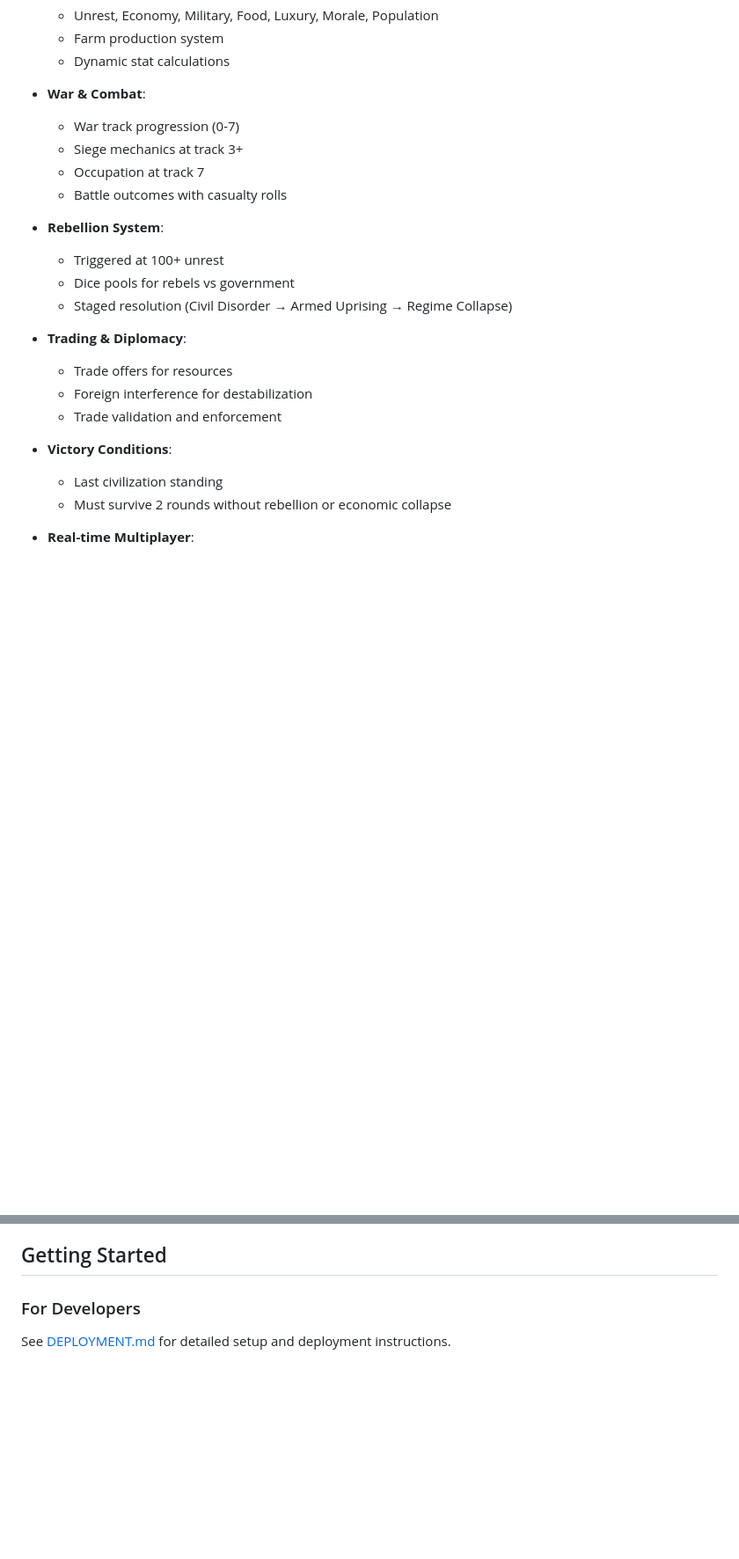
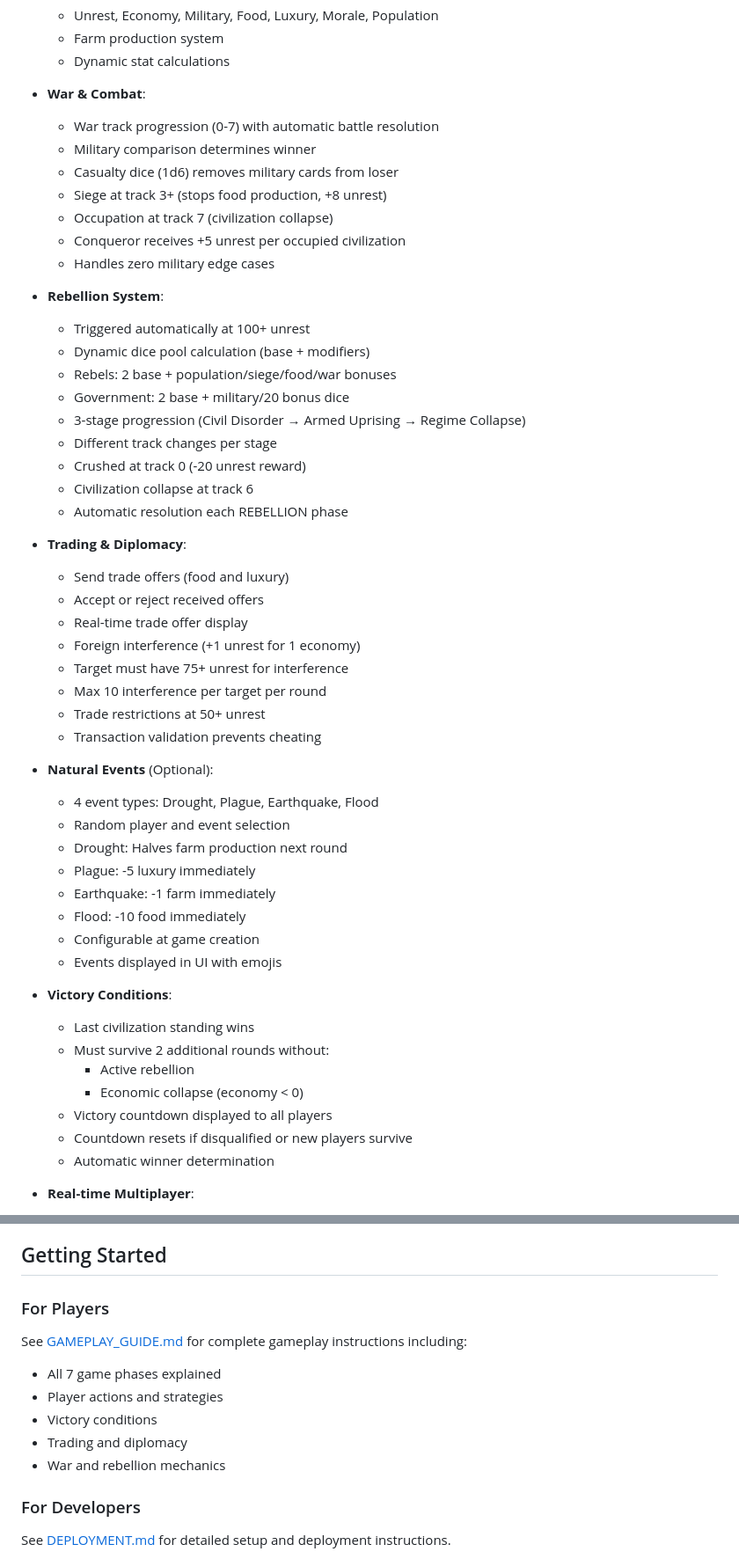
Before and after one commit to Dhyan-JPatel/civilization_online, a Markdown page: README.md, 2 parts joined by grey strips. Shown at 88% size. Rendered like a GitHub page; blank space fills up the shorter version.

Commit message:
Update README with complete feature documentation
Co-authored-by: Dhyan-JPatel <248529514+Dhyan-JPatel@users.noreply.github.com>

```diff
--- a/README.md
+++ b/README.md
@@ -48,24 +59,53 @@ All game phases are now implemented:
   - Dynamic stat calculations
 
 - **War & Combat**:
-  - War track progression (0-7)
-  - Siege mechanics at track 3+
-  - Occupation at track 7
-  - Battle outcomes with casualty rolls
+  - War track progression (0-7) with automatic battle resolution
+  - Military comparison determines winner
+  - Casualty dice (1d6) removes military cards from loser
+  - Siege at track 3+ (stops food production, +8 unrest)
+  - Occupation at track 7 (civilization collapse)
+  - Conqueror receives +5 unrest per occupied civilization
+  - Handles zero military edge cases
 
 - **Rebellion System**:
-  - Triggered at 100+ unrest
-  - Dice pools for rebels vs government
-  - Staged resolution (Civil Disorder → Armed Uprising → Regime Collapse)
+  - Triggered automatically at 100+ unrest
+  - Dynamic dice pool calculation (base + modifiers)
+  - Rebels: 2 base + population/siege/food/war bonuses
+  - Government: 2 base + military/20 bonus dice
+  - 3-stage progression (Civil Disorder → Armed Uprising → Regime Collapse)
+  - Different track changes per stage
+  - Crushed at track 0 (-20 unrest reward)
+  - Civilization collapse at track 6
+  - Automatic resolution each REBELLION phase
 
 - **Trading & Diplomacy**:
-  - Trade offers for resources
-  - Foreign interference for destabilization
-  - Trade validation and enforcement
+  - Send trade offers (food and luxury)
+  - Accept or reject received offers
+  - Real-time trade offer display
+  - Foreign interference (+1 unrest for 1 economy)
+  - Target must have 75+ unrest for interference
+  - Max 10 interference per target per round
+  - Trade restrictions at 50+ unrest
+  - Transaction validation prevents cheating
+
+- **Natural Events** (Optional):
+  - 4 event types: Drought, Plague, Earthquake, Flood
+  - Random player and event selection
+  - Drought: Halves farm production next round
+  - Plague: -5 luxury immediately
+  - Earthquake: -1 farm immediately
+  - Flood: -10 food immediately
+  - Configurable at game creation
+  - Events displayed in UI with emojis
 
 - **Victory Conditions**:
-  - Last civilization standing
-  - Must survive 2 rounds without rebellion or economic collapse
+  - Last civilization standing wins
+  - Must survive 2 additional rounds without:
+    - Active rebellion
+    - Economic collapse (economy < 0)
+  - Victory countdown displayed to all players
+  - Countdown resets if disqualified or new players survive
+  - Automatic winner determination
 
 - **Real-time Multiplayer**:
   - Up to 6 players per game
@@ -93,6 +133,15 @@ All game phases are now implemented:
 - Action validation and server-side transactions
 
 ## Getting Started
+
+### For Players
+
+See [GAMEPLAY_GUIDE.md](GAMEPLAY_GUIDE.md) for complete gameplay instructions including:
+- All 7 game phases explained
+- Player actions and strategies
+- Victory conditions
+- Trading and diplomacy
+- War and rebellion mechanics
 
 ### For Developers
 
```
Also changed, not shown: other parts of README.md (+20 -9 lines).
